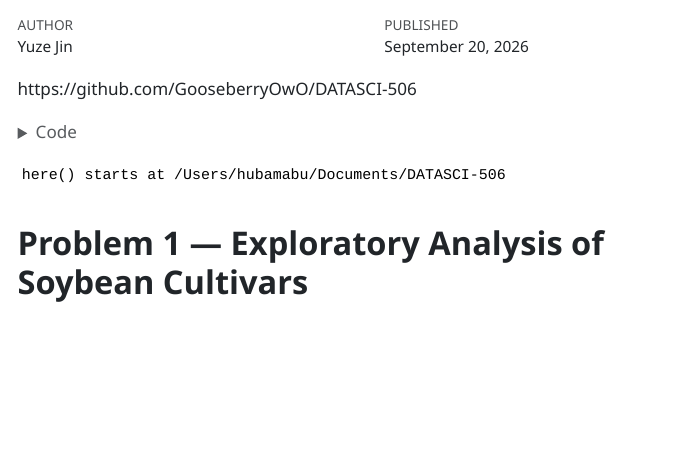
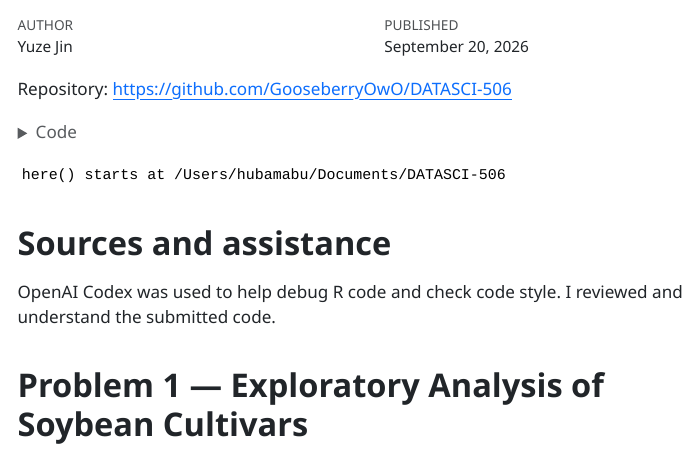
Before and after one commit to GooseberryOwO/DATASCI-506, a Quarto document (HW1/HW1.qmd): the page in a window 1100 px wide, from its top. The pictures show the output file HW1/HW1.html that the author committed with the source, opened offline; menus at the side of the page are left out.

Commit message:
HW1 update - github link and AI resources

````diff
--- a/HW1/HW1.qmd
+++ b/HW1/HW1.qmd
@@ -11,11 +11,17 @@ execute:
   echo: true
 ---
 
-https://github.com/GooseberryOwO/DATASCI-506
+Repository: [https://github.com/GooseberryOwO/DATASCI-506](https://github.com/GooseberryOwO/DATASCI-506)
 
 ```{r}
 library(here)
 ```
+
+# Sources and assistance
+
+OpenAI Codex was used to help debug R code and check code style.
+I reviewed and understand the submitted code.
+
 
 # Problem 1 — Exploratory Analysis of Soybean Cultivars
 
````
Also changed, not shown: HW1/HW1.html, 3 other files.
